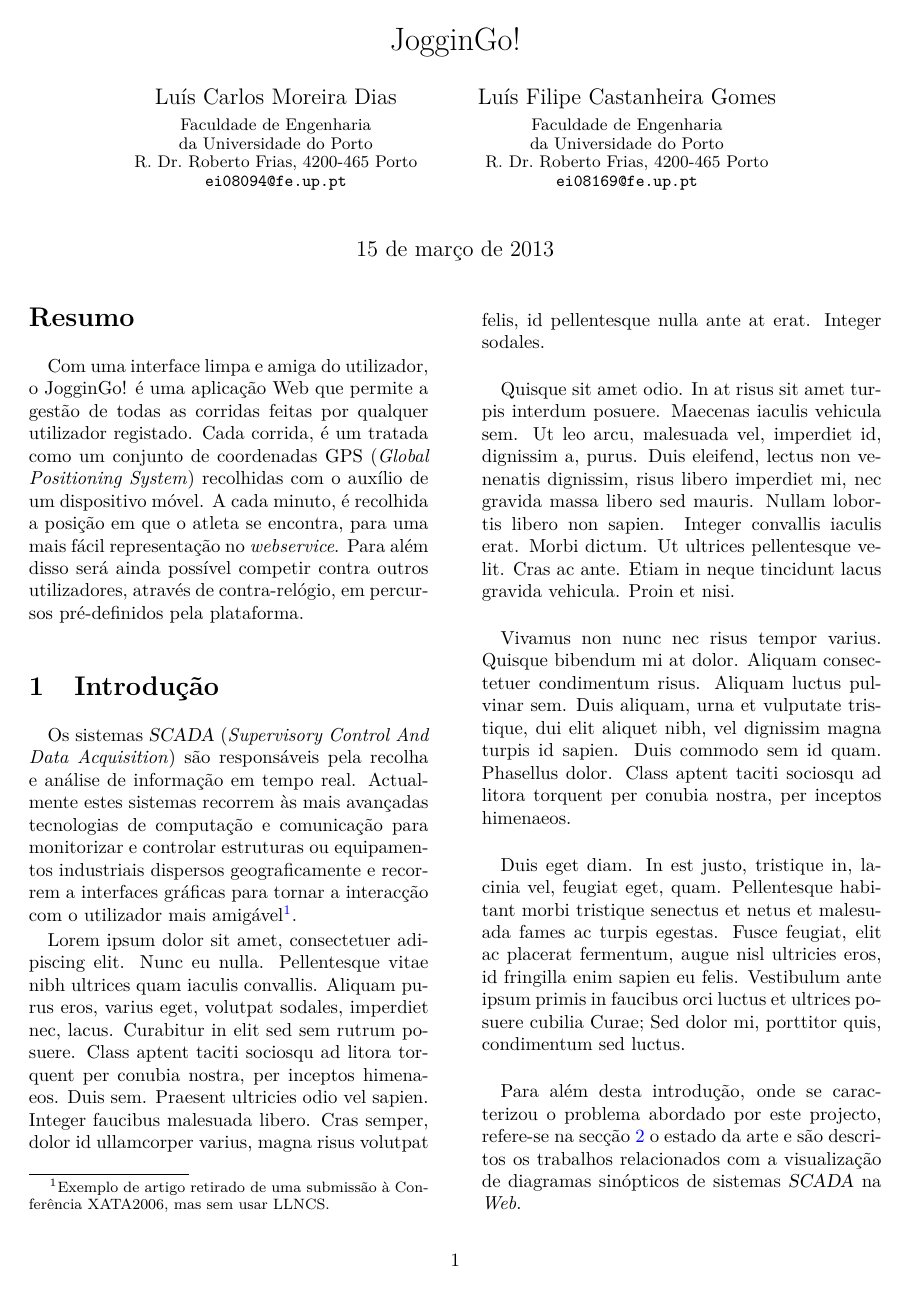
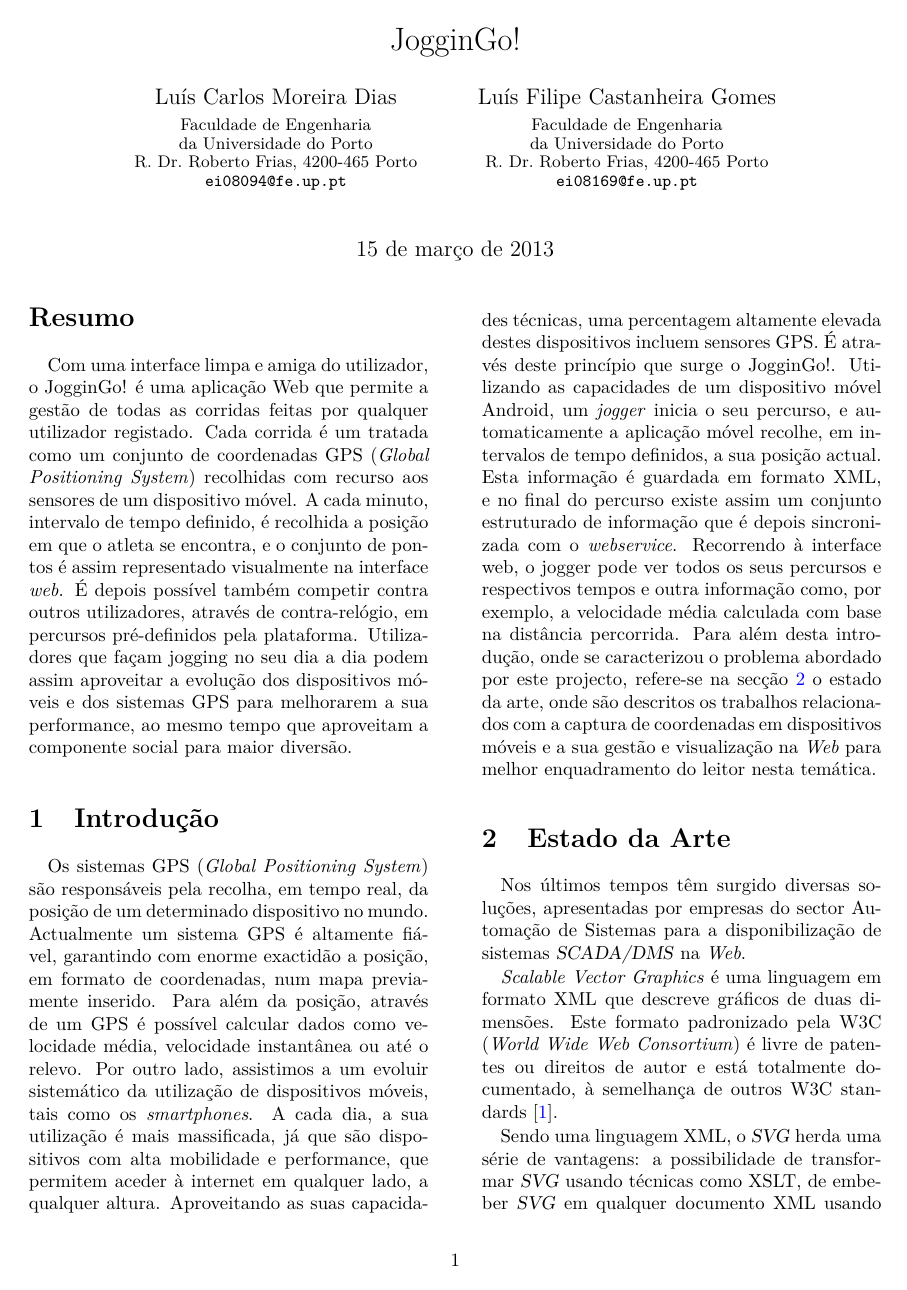
Before and after one commit to LuisCDias/JogginGo, a LaTeX paper (1st Report/artigo.tex): page 1 of 4 before the commit and page 1 of 3 after it. Compiled offline with pdfLaTeX.

Commit message:
Report: Resumo e Introdução check

```diff
--- a/1st Report/artigo.tex
+++ b/1st Report/artigo.tex
@@ -75,60 +75,20 @@
 \thispagestyle{plain}
 
 \begin{abstract}
-Com uma interface limpa e amiga do utilizador, o JogginGo! é uma aplicação Web que permite a gestão de todas as corridas feitas por qualquer utilizador registado. Cada corrida, é um tratada como um conjunto de coordenadas GPS (\textit{Global Positioning System}) recolhidas com o auxílio de um dispositivo móvel. A cada minuto, é recolhida a posição em que o atleta se encontra, para uma mais fácil representação no \textit{webservice}. Para além disso será ainda possível competir contra outros utilizadores, através de contra-relógio, em percursos pré-definidos pela plataforma.
+Com uma interface limpa e amiga do utilizador, o JogginGo! é uma aplicação Web que permite a gestão de todas as corridas feitas por qualquer utilizador registado. Cada corrida é um tratada como um conjunto de coordenadas GPS (\textit{Global Positioning System}) recolhidas com recurso aos sensores de um dispositivo móvel. A cada minuto, intervalo de tempo definido, é recolhida a posição em que o atleta se encontra, e o conjunto de pontos é assim representado visualmente na interface \textit{web}. É depois possível também competir contra outros utilizadores, através de contra-relógio, em percursos pré-definidos pela plataforma. Utilizadores que façam jogging no seu dia a dia podem assim aproveitar a evolução dos dispositivos móveis e dos sistemas GPS para melhorarem a sua performance, ao mesmo tempo que aproveitam a componente social para maior diversão.
 \end{abstract}
 
 \section{Introdução}\label{sec:intro}
 
-Os sistemas \scada{} (\emph{Supervisory Control And Data Acquisition})
-são responsáveis pela recolha e análise de informação em tempo real.
-Actualmente estes sistemas recorrem às mais avançadas tecnologias de
-computação e comunicação para monitorizar e controlar estruturas ou
-equipamentos industriais dispersos geograficamente e recorrem a
-interfaces gráficas para tornar a interacção com o utilizador mais
-amigável\footnote{Exemplo de artigo retirado de uma submissão à
-  Conferência XATA2006, mas sem usar LLNCS.}.
+Os sistemas GPS (\emph{Global Positioning System}) são responsáveis pela recolha, em tempo real, da posição de um determinado dispositivo no mundo. Actualmente um sistema GPS é altamente fiável, garantindo com enorme exactidão a posição, em formato de coordenadas, num mapa previamente inserido. Para além da posição, através de um GPS é possível calcular dados como velocidade média, velocidade instantânea ou até o relevo.
+Por outro lado, assistimos a um evoluir sistemático da utilização de dispositivos móveis, tais como os \emph{smartphones}. A cada dia, a sua utilização é mais massificada, já que são dispositivos com alta mobilidade e performance, que permitem aceder à internet em qualquer lado, a qualquer altura. Aproveitando as suas capacidades técnicas, uma percentagem altamente elevada destes dispositivos incluem sensores GPS.
+É através deste princípio que surge o JogginGo!. Utilizando as capacidades de um dispositivo móvel Android, um \emph{jogger} inicia o seu percurso, e automaticamente a aplicação móvel recolhe, em intervalos de tempo definidos, a sua posição actual. Esta informação é guardada em formato XML, e no final do percurso existe assim um conjunto estruturado de informação que é depois sincronizada com o \emph{webservice}. Recorrendo à interface web, o jogger pode ver todos os seus percursos e respectivos tempos e outra informação como, por exemplo, a velocidade média calculada com base na distância percorrida.
+Para além desta introdução, onde se caracterizou o problema abordado
+por este projecto, refere-se na secção \ref{sec:estart} o
+estado da arte, onde são descritos os trabalhos relacionados com a
+captura de coordenadas em dispositivos móveis e a sua gestão e visualização na \textit{Web} para melhor enquadramento do leitor nesta temática.
 
-Lorem ipsum dolor sit amet, consectetuer adipiscing elit. Nunc eu
-nulla. Pellentesque vitae nibh ultrices quam iaculis
-convallis. Aliquam purus eros, varius eget, volutpat sodales,
-imperdiet nec, lacus. Curabitur in elit sed sem rutrum posuere. Class
-aptent taciti sociosqu ad litora torquent per conubia nostra, per
-inceptos himenaeos. Duis sem. Praesent ultricies odio vel
-sapien. Integer faucibus malesuada libero. Cras semper, dolor id
-ullamcorper varius, magna risus volutpat felis, id pellentesque nulla
-ante at erat. Integer sodales.
-
-Quisque sit amet odio. In at risus sit amet turpis interdum
-posuere. Maecenas iaculis vehicula sem. Ut leo arcu, malesuada vel,
-imperdiet id, dignissim a, purus. Duis eleifend, lectus non venenatis
-dignissim, risus libero imperdiet mi, nec gravida massa libero sed
-mauris. Nullam lobortis libero non sapien. Integer convallis iaculis
-erat. Morbi dictum. Ut ultrices pellentesque velit. Cras ac
-ante. Etiam in neque tincidunt lacus gravida vehicula. Proin et nisi.
-
-Vivamus non nunc nec risus tempor varius. Quisque bibendum mi at
-dolor. Aliquam consectetuer condimentum risus. Aliquam luctus pulvinar
-sem. Duis aliquam, urna et vulputate tristique, dui elit aliquet nibh,
-vel dignissim magna turpis id sapien. Duis commodo sem id
-quam. Phasellus dolor. Class aptent taciti sociosqu ad litora torquent
-per conubia nostra, per inceptos himenaeos.
-
-Duis eget diam. In est justo, tristique in, lacinia vel, feugiat eget,
-quam. Pellentesque habitant morbi tristique senectus et netus et
-malesuada fames ac turpis egestas. Fusce feugiat, elit ac placerat
-fermentum, augue nisl ultricies eros, id fringilla enim sapien eu
-felis. Vestibulum ante ipsum primis in faucibus orci luctus et
-ultrices posuere cubilia Curae; Sed dolor mi, porttitor quis,
-condimentum sed luctus.
-
-Para além desta introdução, onde se caracterizou o problema abordado
-por este projecto, refere-se na secção~\ref{sec:sota} o
-estado da arte e são descritos os trabalhos relacionados com a
-visualização de diagramas sinópticos de sistemas \scada{} na
-\textit{Web}.
-
-\section{\svg}\label{sec:sota}
+\section{Estado da Arte}\label{sec:estart}
 
 Nos últimos tempos têm surgido diversas soluções, apresentadas por
 empresas do sector Automação de Sistemas para a disponibilização de
```
Also changed, not shown: 1st Report/artigo.pdf, 5 other files.
